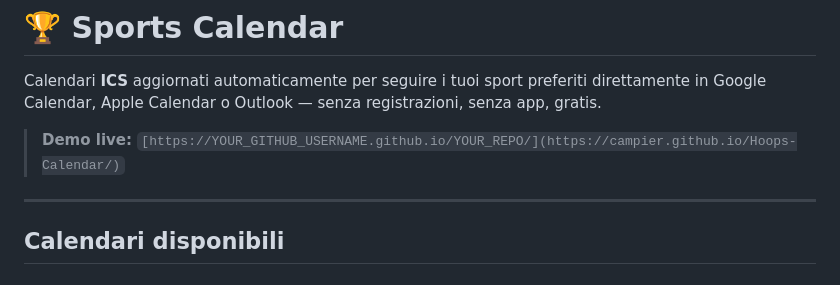
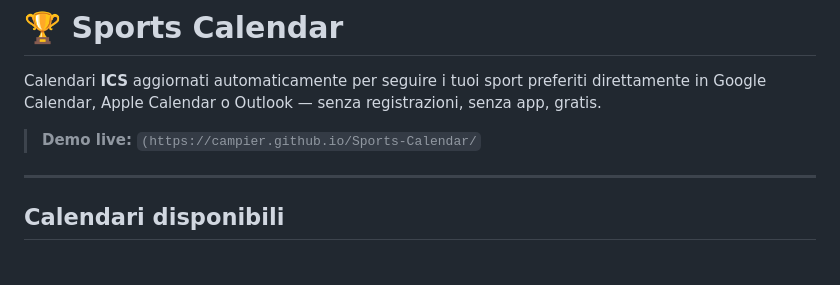
Before and after one commit to CamPier/Sports-Calendar, a Markdown page: README.md, the part around the change. Drawn GitHub-style.

Commit message:
Fix demo link formatting in README.md

```diff
--- a/README.md
+++ b/README.md
@@ -2,7 +2,7 @@
 
 Calendari **ICS** aggiornati automaticamente per seguire i tuoi sport preferiti direttamente in Google Calendar, Apple Calendar o Outlook — senza registrazioni, senza app, gratis.
 
-> **Demo live:** `[https://YOUR_GITHUB_USERNAME.github.io/YOUR_REPO/](https://campier.github.io/Hoops-Calendar/)`
+> **Demo live:** `(https://campier.github.io/Sports-Calendar/`
 
 ---
 
```
